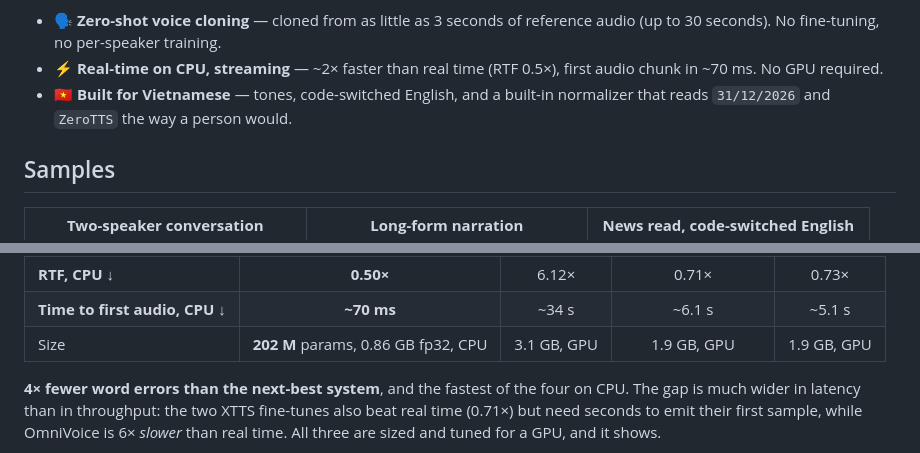
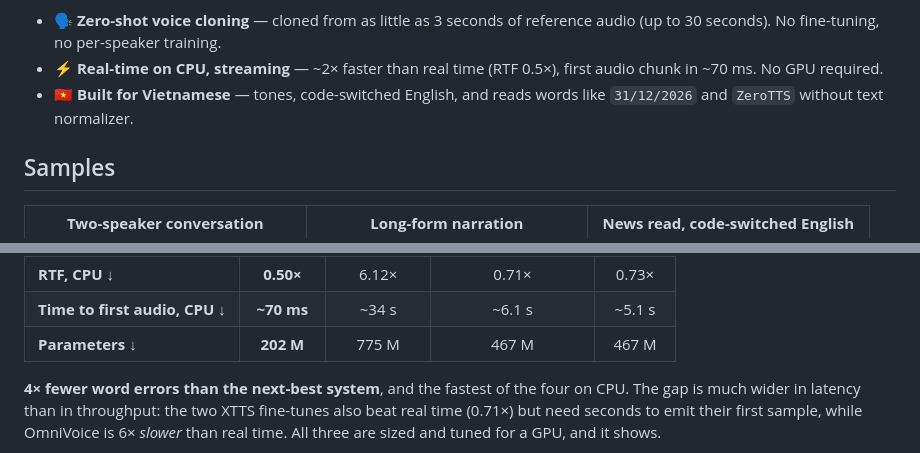
Before and after one commit to zeroweight-ai/ZeroTTS, a Markdown page: README.md, 2 parts joined by grey strips. Rendered like a GitHub page.

```diff
--- a/README.md
+++ b/README.md
@@ -21,8 +21,8 @@ the next open model**, and it runs faster than real time on a laptop CPU.
   audio (up to 30 seconds). No fine-tuning, no per-speaker training.
 * ⚡ **Real-time on CPU, streaming** — ~2× faster than real time (RTF 0.5×),
   first audio chunk in ~70 ms. No GPU required.
-* 🇻🇳 **Built for Vietnamese** — tones, code-switched English, and a built-in
-  normalizer that reads `31/12/2026` and `ZeroTTS` the way a person would.
+* 🇻🇳 **Built for Vietnamese** — tones, code-switched English, and
+  reads words like `31/12/2026` and `ZeroTTS` without text normalizer.
 
 ## Samples
 
@@ -236,7 +236,7 @@ as they appear in the wild, with no text frontend in front of the model.
 | **Dead air** (excess silence) ↓ | **0.029 s** | 0.340 s | 0.532 s | 0.233 s |
 | **RTF, CPU** ↓ | **0.50×** | 6.12× | 0.71× | 0.73× |
 | **Time to first audio, CPU** ↓ | **~70 ms** | ~34 s | ~6.1 s | ~5.1 s |
-| Size | **202 M** params, 0.86 GB fp32, CPU | 3.1 GB, GPU | 1.9 GB, GPU | 1.9 GB, GPU |
+| **Parameters**  ↓ | **202 M** | 775 M | 467 M | 467 M |
 
 **4× fewer word errors than the next-best system**, and the fastest of the four
 on CPU. The gap is much wider in latency than in throughput: the two XTTS
```
